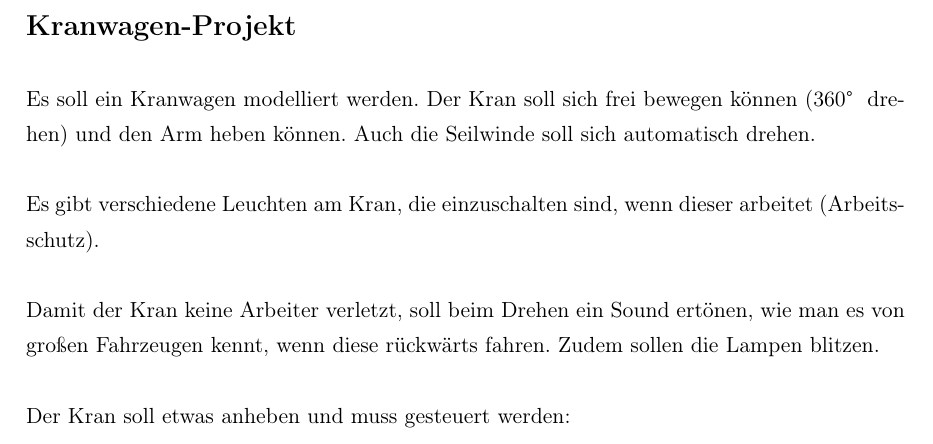
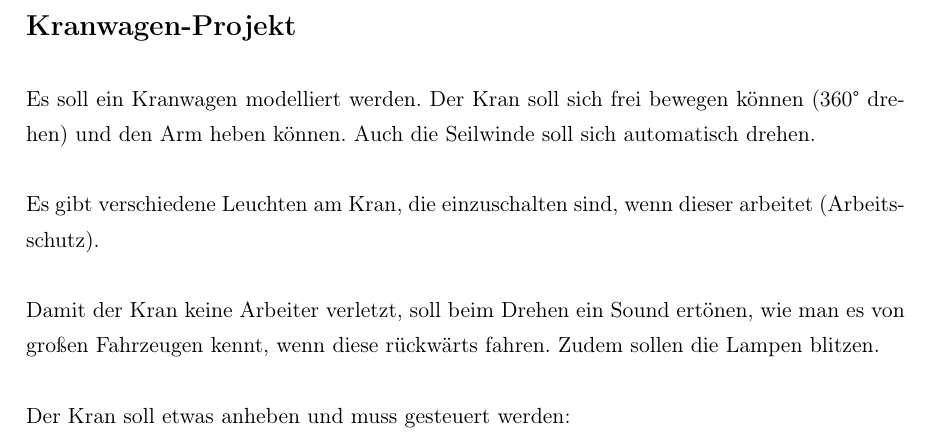
Before and after one commit to hnrstrck/rpCollection, a LaTeX document (Arbeitsblaetter/Kran_AB1.tex, which reads Arbeitsblaetter/style.tex): part of the page, cut so that both start at the same text. Compiled offline with pdfLaTeX; the source files are stored in an older character set and shown here as Unicode.

Commit message:
Änderung Encoding von AppleMac auf UTF8

```diff
--- a/Arbeitsblaetter/style.tex
+++ b/Arbeitsblaetter/style.tex
@@ -1,5 +1,5 @@
 \usepackage[dvips, bottom=2.5cm, top=2.5cm, right=2.5cm, left=3cm]{geometry}
-\usepackage[applemac]{inputenc}
+\usepackage[utf8]{inputenc}
 \usepackage[ngerman]{babel}
 \usepackage[babel,german=quotes]{csquotes}
 \usepackage[T1]{fontenc}
@@ -8,3 +8,4 @@
 \usepackage{mdframed}
 \setstretch{1.3}
 \setlength\parindent{0pt}
+\usepackage{textcomp}
```
Also changed, not shown: Arbeitsblaetter/Kran_AB1.tex (+1 -1 lines), Arbeitsblaetter/Theater_AB1.tex (line endings or trailing spaces).
